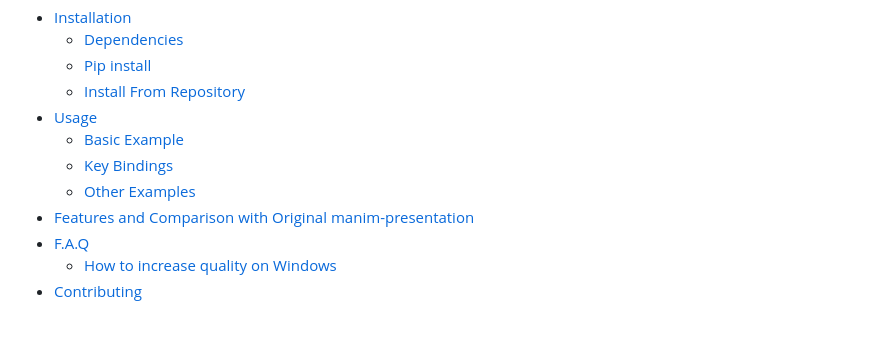
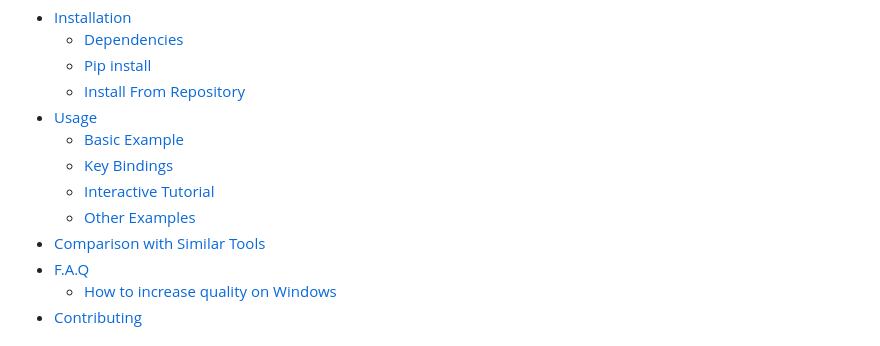
Before and after one commit to jeertmans/manim-slides, a Markdown page: README.md, the part around one of its changes. Rendered like a GitHub page.

Commit message:
chore(docs): update README and fix typo

```diff
--- a/README.md
+++ b/README.md
@@ -16,8 +16,9 @@ Tool for live presentations using either [Manim (community edition)](https://www
 - [Usage](#usage)
   * [Basic Example](#basic-example)
   * [Key Bindings](#key-bindings)
+  * [Interactive Tutorial](#interactive-tutorial)
   * [Other Examples](#other-examples)
-- [Features and Comparison with Original manim-presentation](#features-and-comparison-with-original-manim-presentation)
+- [Comparison with Similar Tools](#comparison-with-similar-tools)
 - [F.A.Q](#faq)
   * [How to increase quality on Windows](#how-to-increase-quality-on-windows)
 - [Contributing](#contributing)
```
Also changed, not shown: other parts of README.md (+19 -19 lines), static/docs.png (added), 1 other file.
